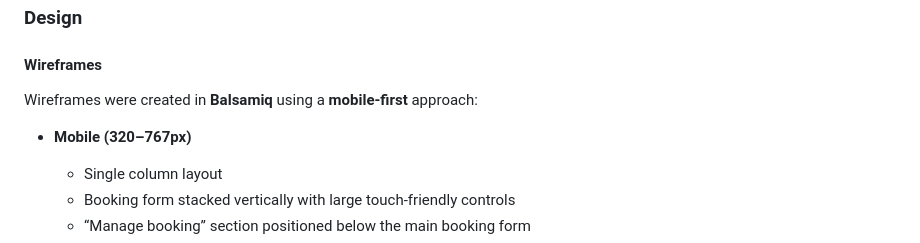
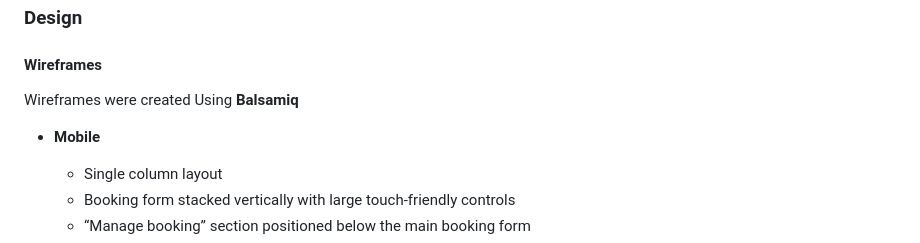
Before and after one commit to Leon4721/project_three_restaurant_booking, a Markdown page: README.md, the part around the change printed below. Rendered like a GitHub page.

Commit message:
Refine README content and formatting
Updated README to improve clarity and formatting.

```diff
--- a/README.md
+++ b/README.md
@@ -174,9 +175,9 @@ This project aims to demonstrate:
 
 #### Wireframes
 
-Wireframes were created in **Balsamiq** using a **mobile-first** approach:
+Wireframes were created Using **Balsamiq**
 
-- **Mobile (320–767px)**
+- **Mobile**
   - Single column layout
   - Booking form stacked vertically with large touch-friendly controls
   - “Manage booking” section positioned below the main booking form
```
Also changed, not shown: other parts of README.md (+1 -0 lines).
